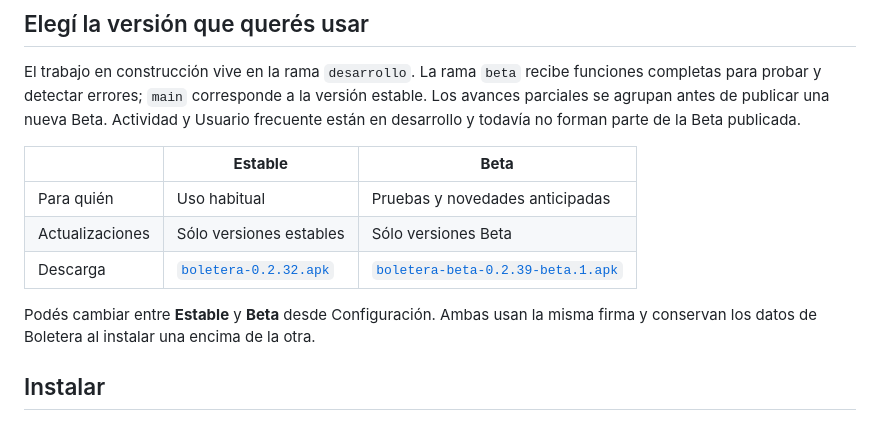
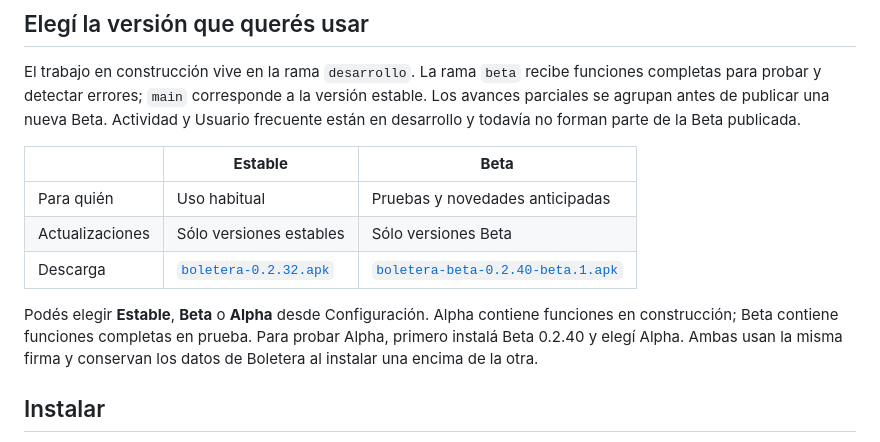
Before and after one commit to jmestrallet/boletera-android, a Markdown page: README.md, the part around one of its changes. GitHub-like rendering.

Commit message:
Document Beta bridge release without unfinished Activity

```diff
--- a/README.md
+++ b/README.md
@@ -63,9 +63,9 @@ El trabajo en construcción vive en la rama `desarrollo`. La rama `beta` recibe
 |---|---|---|
 | Para quién | Uso habitual | Pruebas y novedades anticipadas |
 | Actualizaciones | Sólo versiones estables | Sólo versiones Beta |
-| Descarga | [`boletera-0.2.32.apk`](https://github.com/jmestrallet/boletera-android/releases/tag/v0.2.32) | [`boletera-beta-0.2.39-beta.1.apk`](https://github.com/jmestrallet/boletera-android/releases/tag/v0.2.39-beta.1) |
+| Descarga | [`boletera-0.2.32.apk`](https://github.com/jmestrallet/boletera-android/releases/tag/v0.2.32) | [`boletera-beta-0.2.40-beta.1.apk`](https://github.com/jmestrallet/boletera-android/releases/tag/v0.2.40-beta.1) |
 
-Podés cambiar entre **Estable** y **Beta** desde Configuración. Ambas usan la misma firma y conservan los datos de Boletera al instalar una encima de la otra.
+Podés elegir **Estable**, **Beta** o **Alpha** desde Configuración. Alpha contiene funciones en construcción; Beta contiene funciones completas en prueba. Para probar Alpha, primero instalá Beta 0.2.40 y elegí Alpha. Ambas usan la misma firma y conservan los datos de Boletera al instalar una encima de la otra.
 
 ## Instalar
 
```
Also changed, not shown: other parts of README.md (+1 -1 lines), CHANGELOG.md (+7 -0 lines).
